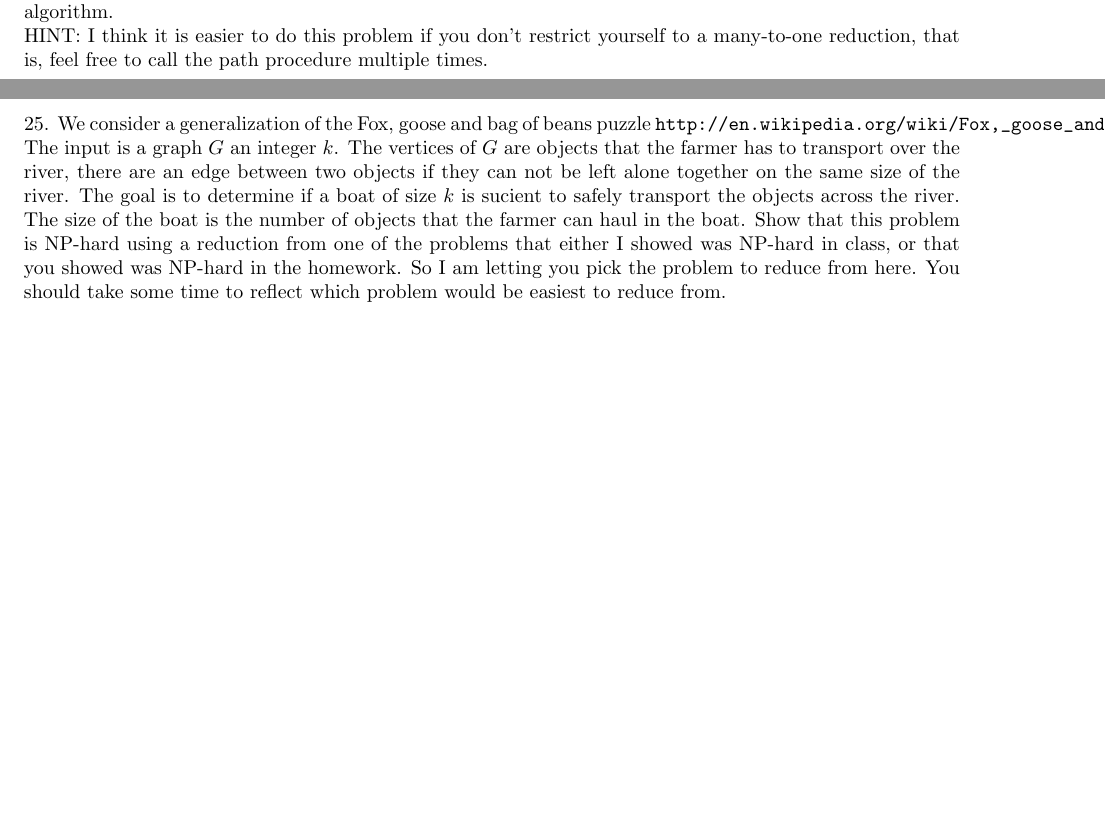
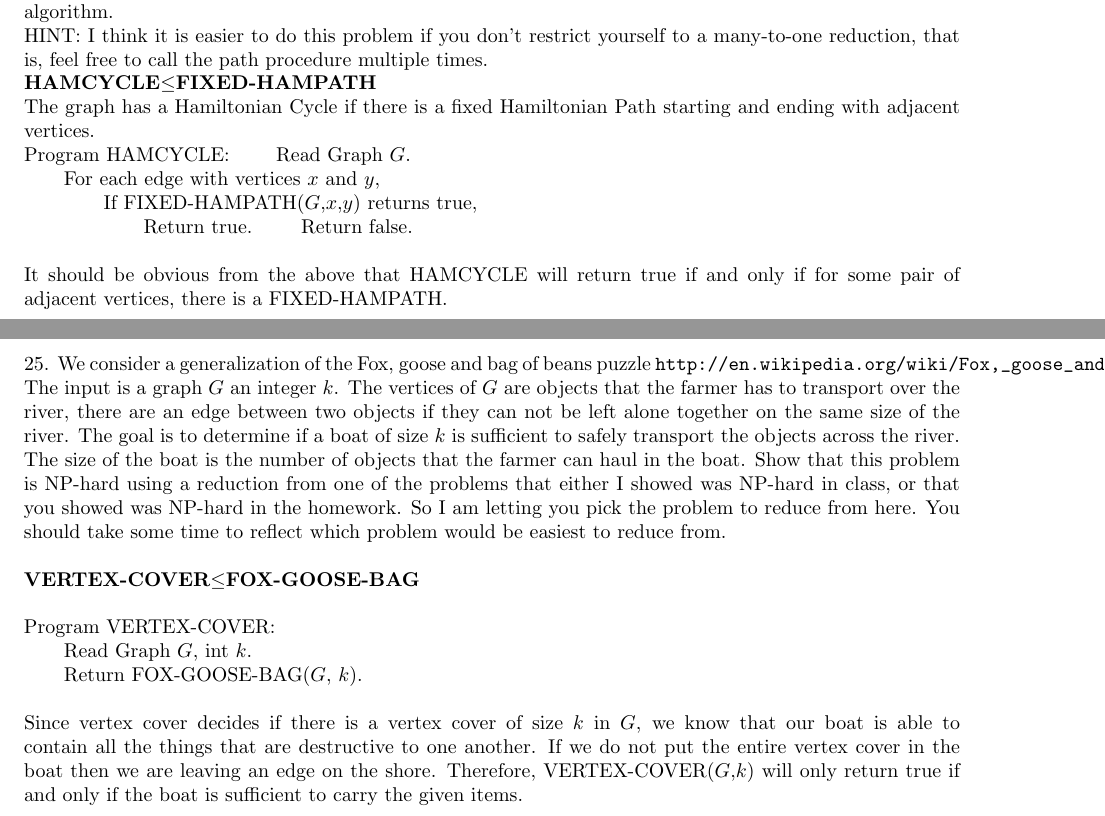
Before and after one commit to melvingm101/CS1510, a LaTeX problem sheet (hw26.tex): two parts of pages 1 and 2 of 4, joined at a grey line, cut so that both start at the same text, the shorter picture padded with empty space. Compiled offline with pdfLaTeX.

Commit message:
fucking reductions and shiiiiiiiiiiiiiiiiiiiiiiiiiiiiiiiit

```diff
--- a/hw26.tex
+++ b/hw26.tex
@@ -25,18 +25,42 @@ Hamiltonian path problem has a polynomial time algorithm then the Hamiltonian cy
 a polynomial time algorithm.\\
 HINT: I think it is easier to do this problem if you don't restrict yourself to a many-to-one reduction,
 that is, feel free to call the path procedure multiple times.
+\\
+\textbf{HAMCYCLE}$\leq$\textbf{FIXED-HAMPATH}\\
+The graph has a Hamiltonian Cycle if there is a fixed Hamiltonian Path starting and ending with adjacent vertices.\\
+Program HAMCYCLE:
+\tab Read Graph $G$.\\
+\tab For each edge with vertices $x$ and $y$,\\
+\tabb If FIXED-HAMPATH($G$,$x$,$y$) returns true,\\
+\tabbb Return true.
+\tab Return false.\\
+\\
+It should be obvious from the above that HAMCYCLE will return true if and only if for some pair of adjacent vertices,
+there is a FIXED-HAMPATH.
 
 \newpage
 25. We consider a generalization of the Fox, goose and bag of beans puzzle
 \verb=http://en.wikipedia.org/wiki/Fox,_goose_and_bag_of_beans_puzzle= \\
 The input is a graph $G$ an integer $k$. The vertices of $G$ are objects that the farmer has to transport
 over the river, there are an edge between two objects if they can not be left alone together on the same
-size of the river. The goal is to determine if a boat of size $k$ is sucient to safely transport the objects
+size of the river. The goal is to determine if a boat of size $k$ is sufficient to safely transport the objects
 across the river. The size of the boat is the number of objects that the farmer can haul in the boat.
 Show that this problem is NP-hard using a reduction from one of the problems that either I showed
 was NP-hard in class, or that you showed was NP-hard in the homework. So I am letting you pick the
 problem to reduce from here. You should take some time to reflect which problem would be easiest to
-reduce from.
+reduce from.\\
+\\
+\textbf{VERTEX-COVER}$\leq$\textbf{FOX-GOOSE-BAG}\\
+\\
+Program VERTEX-COVER:\\
+\tab Read Graph $G$, int $k$.\\
+\tab Return FOX-GOOSE-BAG($G$, $k$).\\
+\\
+Since vertex cover decides if there is a vertex cover of size $k$ in $G$, we know that
+our boat is able to contain all the things that are destructive to one another. If we do
+not put the entire vertex cover in the boat then we are leaving an edge on the shore. Therefore,
+VERTEX-COVER($G$,$k$) will only return true if and only if the boat is sufficient to carry the given
+items.
 
 \newpage
 4. Design a parallel algorithm for the parallel prefix problem that runs in time O($log~n$) with $n/log~n$
```
